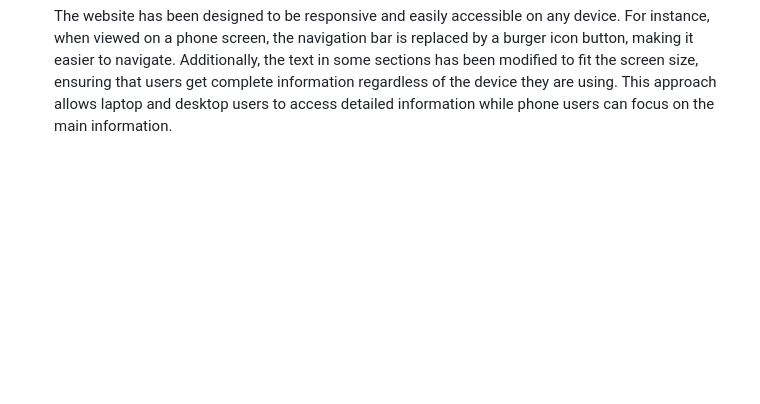
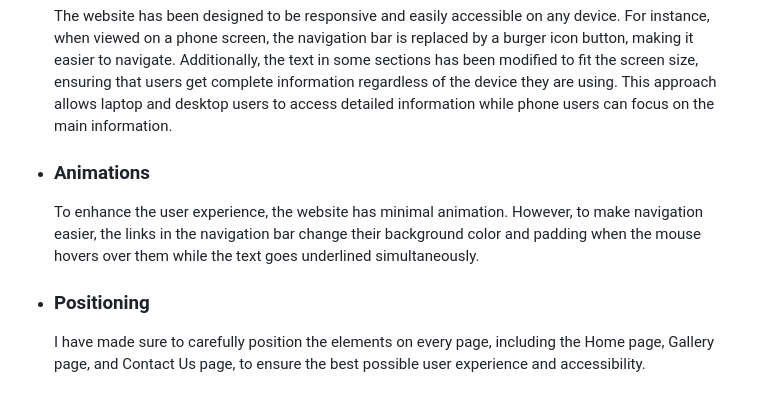
Before and after one commit to Emmy-Dare274/EmmyPP1-Chefs-Shop, a Markdown page: README.md, the part around the change. Drawn GitHub-style; blank space fills up the shorter version.

Commit message:
Positioning contents added

```diff
--- a/README.md
+++ b/README.md
@@ -138,3 +138,9 @@ By carefully considering the needs of our users, I crafted a website that boasts
     The website has been designed to be responsive and easily accessible on any device. For instance, when viewed on a phone screen, the navigation bar is replaced by a burger icon button, making it easier to navigate. Additionally, the text in some sections has been modified to fit the screen size, ensuring that users get complete information regardless of the device they are using. This approach allows laptop and desktop users to access detailed information while phone users can focus on the main information.
 
     <!-- Add Responsive image here -->
+
+  - ### Animations
+    To enhance the user experience, the website has minimal animation. However, to make navigation easier, the links in the navigation bar change their background color and padding when the mouse hovers over them while the text goes underlined simultaneously.
+
+  - ### Positioning
+    I have made sure to carefully position the elements on every page, including the Home page, Gallery page, and Contact Us page, to ensure the best possible user experience and accessibility.
```
